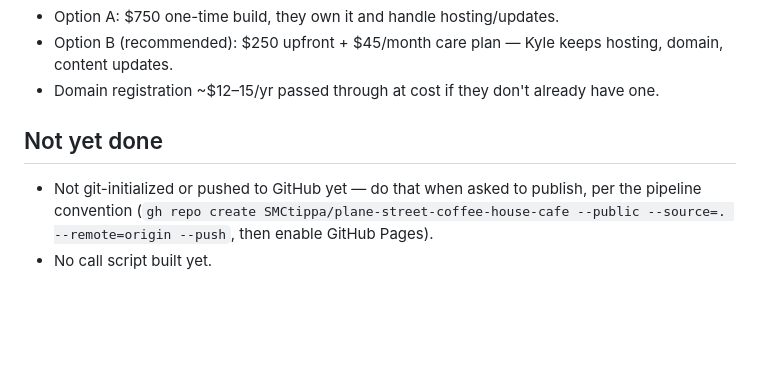
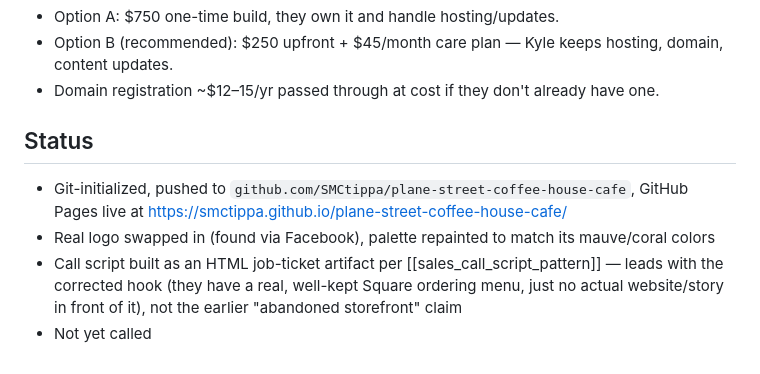
Before and after one commit to SMCtippa/plane-street-coffee-house-cafe, a Markdown page: README.md, the part around the change. Drawn GitHub-style; blank space fills up the shorter version.

Commit message:
Update README status now that the call script is built
Co-Authored-By: Claude Sonnet 5 <noreply@anthropic.com>

```diff
--- a/README.md
+++ b/README.md
@@ -38,6 +38,8 @@ Don't say "your website is broken" — it isn't, and saying so would undercut th
 - Option B (recommended): $250 upfront + $45/month care plan — Kyle keeps hosting, domain, content updates.
 - Domain registration ~$12–15/yr passed through at cost if they don't already have one.
 
-## Not yet done
-- Not git-initialized or pushed to GitHub yet — do that when asked to publish, per the pipeline convention (`gh repo create SMCtippa/plane-street-coffee-house-cafe --public --source=. --remote=origin --push`, then enable GitHub Pages).
-- No call script built yet.
+## Status
+- Git-initialized, pushed to `github.com/SMCtippa/plane-street-coffee-house-cafe`, GitHub Pages live at https://smctippa.github.io/plane-street-coffee-house-cafe/
+- Real logo swapped in (found via Facebook), palette repainted to match its mauve/coral colors
+- Call script built as an HTML job-ticket artifact per [[sales_call_script_pattern]] — leads with the corrected hook (they have a real, well-kept Square ordering menu, just no actual website/story in front of it), not the earlier "abandoned storefront" claim
+- Not yet called
```
